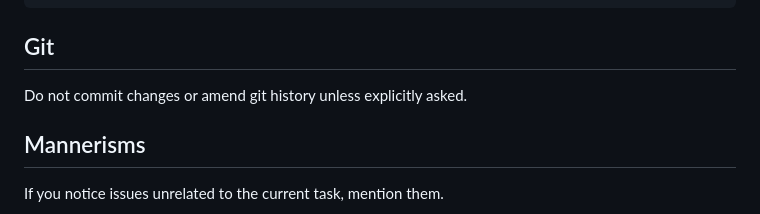
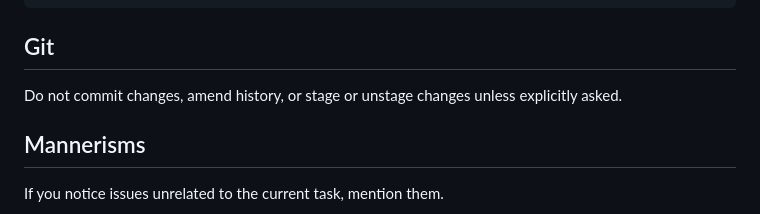
Before and after one commit to casey/dotfiles, a Markdown page: etc/agents.md, the part around the change. GitHub-like rendering.

Commit message:
[agents] Don't stage or unstage changes

```diff
--- a/etc/agents.md
+++ b/etc/agents.md
@@ -188,7 +188,8 @@ assert_matches!(result, Err(Error::Foo { message: "bar" }));
 Git
 ---
 
-Do not commit changes or amend git history unless explicitly asked.
+Do not commit changes, amend history, or stage or unstage changes unless
+explicitly asked.
 
 Mannerisms
 ----------
```
